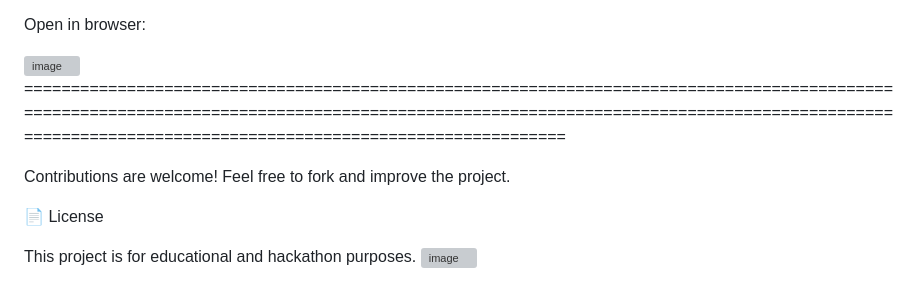
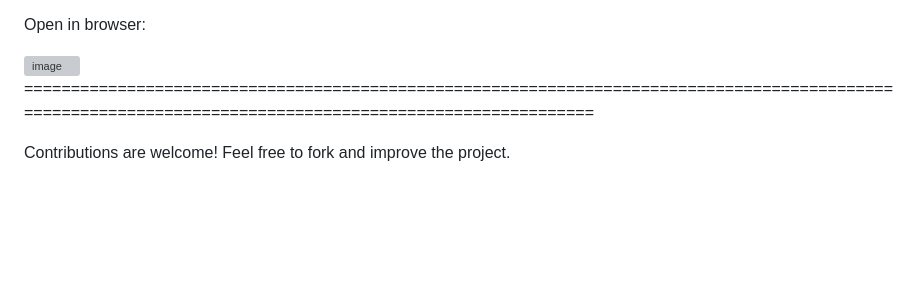
Before and after one commit to samreenshaik-bot/Meeting-prep-Agent-, a Markdown page: README.md, the part around one of its changes. Drawn GitHub-style; blank space fills up the shorter version; grey boxes are pictures that could not be loaded.

```diff
--- a/README.md
+++ b/README.md
@@ -172,11 +173,8 @@ Open in browser:
 <img width="1920" height="1080" alt="image" src="https://github.com/user-attachments/assets/6d5661dc-8e46-495a-83c5-1fd8b19fbf5b" />
 
 
-====================================================================================================================================================================================================================================================
+==========================================================================================================================================================
 
 Contributions are welcome! Feel free to fork and improve the project.
 
-📄 License
-
-This project is for educational and hackathon purposes.
 <img width="1920" height="1080" alt="image" src="https://github.com/user-attachments/assets/13bb220f-3f85-4c57-8c54-a65cce5c4413" />
```
Also changed, not shown: other parts of README.md (+4 -3 lines).
